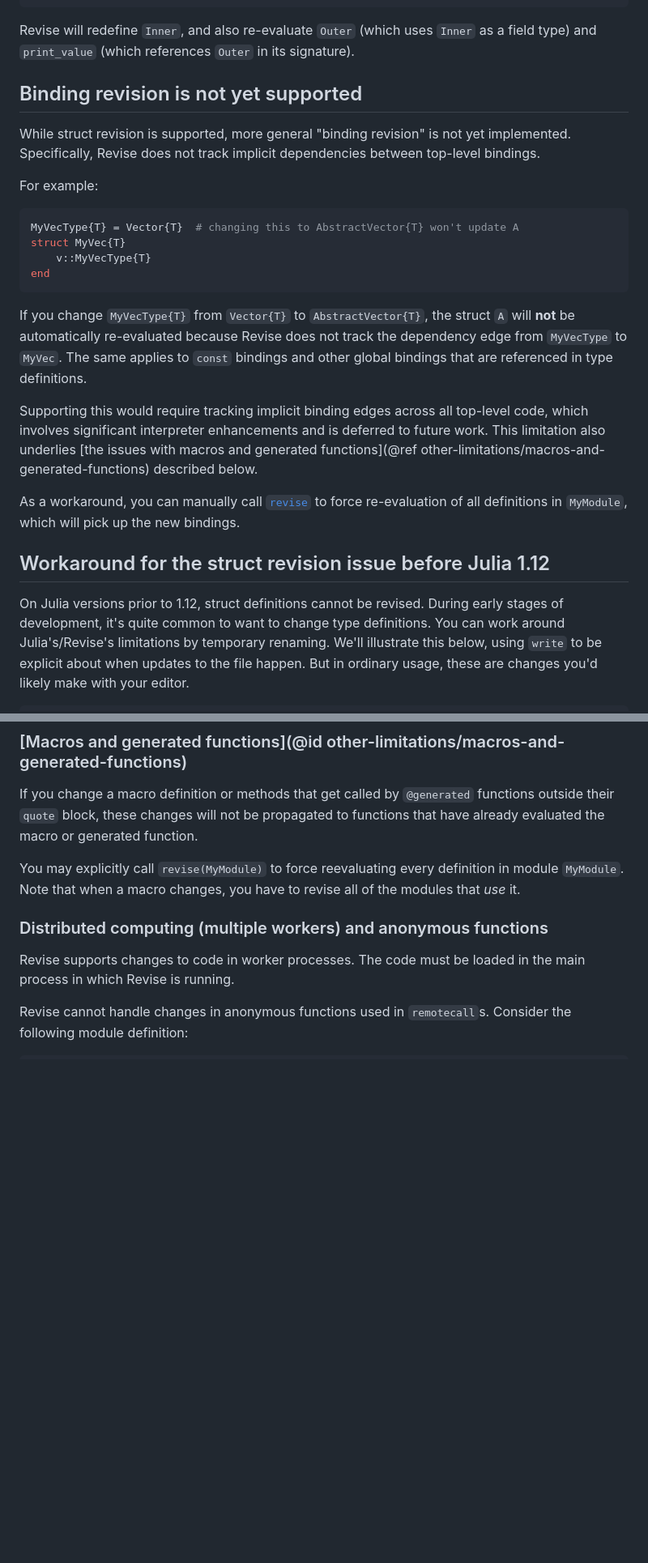
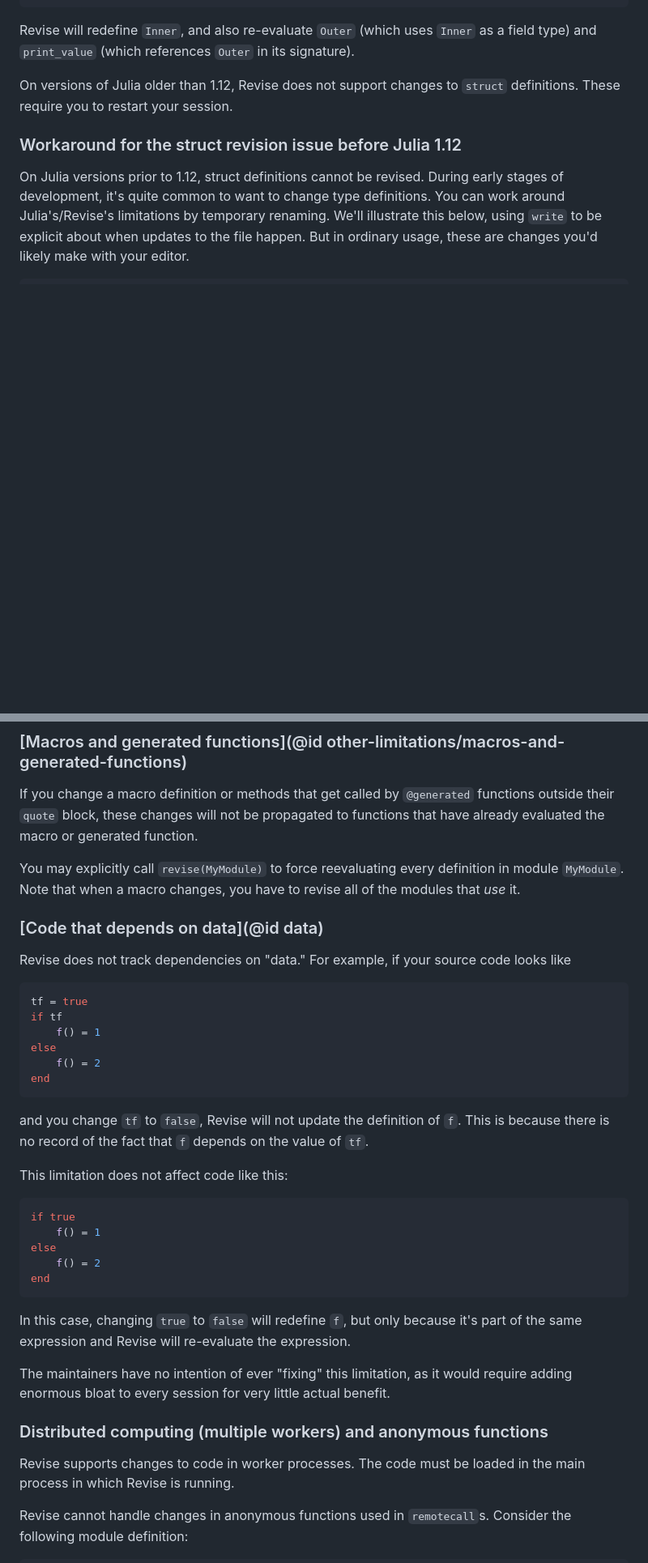
Before and after one commit to timholy/Revise.jl, a Markdown page: docs/src/limitations.md, 2 parts joined by grey strips. Shown at 81% size. GitHub-like rendering; blank space fills up the shorter version.

Commit message:
Update description of limitations
Closes  #986

````diff
--- a/docs/src/limitations.md
+++ b/docs/src/limitations.md
@@ -40,32 +32,10 @@ end
 Revise will redefine `Inner`, and also re-evaluate `Outer` (which uses `Inner`
 as a field type) and `print_value` (which references `Outer` in its signature).
 
-## Binding revision is not yet supported
+On versions of Julia older than 1.12, Revise does not support changes to
+`struct` definitions. These require you to restart your session.
 
-While struct revision is supported, more general "binding revision" is not yet implemented.
-Specifically, Revise does not track implicit dependencies between top-level bindings.
-
-For example:
-
-```julia
-MyVecType{T} = Vector{T}  # changing this to AbstractVector{T} won't update A
-struct MyVec{T}
-    v::MyVecType{T}
-end
-```
-
-If you change `MyVecType{T}` from `Vector{T}` to `AbstractVector{T}`, the struct `A` will
-**not** be automatically re-evaluated because Revise does not track the dependency edge
-from `MyVecType` to `MyVec`. The same applies to `const` bindings and other global bindings
-that are referenced in type definitions.
-
-Supporting this would require tracking implicit binding edges across all top-level code,
-which involves significant interpreter enhancements and is deferred to future work.
-This limitation also underlies [the issues with macros and generated functions](@ref other-limitations/macros-and-generated-functions) described below.
-
-As a workaround, you can manually call [`revise`](@ref) to force re-evaluation of all definitions in `MyModule`, which will pick up the new bindings.
-
-## Workaround for the struct revision issue before Julia 1.12
+### Workaround for the struct revision issue before Julia 1.12
 
 On Julia versions prior to 1.12, struct definitions cannot be revised. During early stages of development,
 it's quite common to want to change type definitions.
@@ -195,6 +191,39 @@ already evaluated the macro or generated function.
 You may explicitly call `revise(MyModule)` to force reevaluating every definition in module
 `MyModule`.
 Note that when a macro changes, you have to revise all of the modules that *use* it.
+
+### [Code that depends on data](@id data)
+
+Revise does not track dependencies on "data." For example, if your source code
+looks like
+
+```julia
+tf = true
+if tf
+    f() = 1
+else
+    f() = 2
+end
+```
+
+and you change `tf` to `false`, Revise will not update the definition of `f`.
+This is because there is no record of the fact that `f` depends on the value of `tf`.
+
+This limitation does not affect code like this:
+
+```julia
+if true
+    f() = 1
+else
+    f() = 2
+end
+```
+
+In this case, changing `true` to `false` will redefine `f`, but only because
+it's part of the same expression and Revise will re-evaluate the expression.
+
+The maintainers have no intention of ever "fixing" this limitation, as it would
+require adding enormous bloat to every session for very little actual benefit.
 
 ### Distributed computing (multiple workers) and anonymous functions
 
````
Also changed, not shown: other parts of docs/src/limitations.md (+34 -11 lines), 1 other file.
